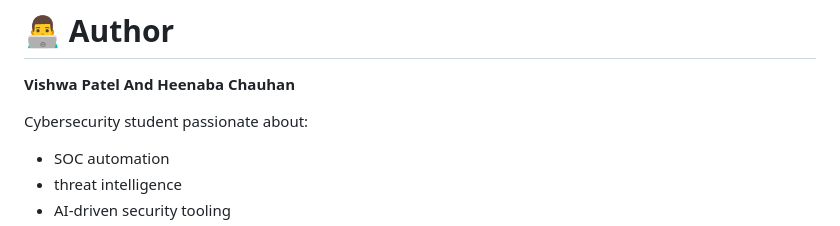
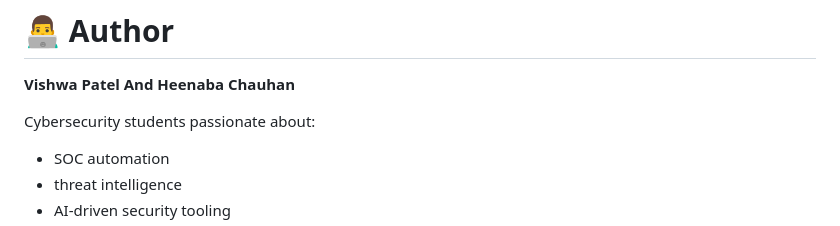
Before and after one commit to Rogger1412/soc-ai-security-agent, a Markdown page: README.md, the part around the change. Drawn GitHub-style.

Commit message:
Fix typo in README

```diff
--- a/README.md
+++ b/README.md
@@ -286,7 +286,7 @@ This project demonstrates key cybersecurity concepts including:
 
 **Vishwa Patel And Heenaba Chauhan**
 
-Cybersecurity student passionate about:
+Cybersecurity students passionate about:
 - SOC automation
 - threat intelligence
 - AI-driven security tooling
```
